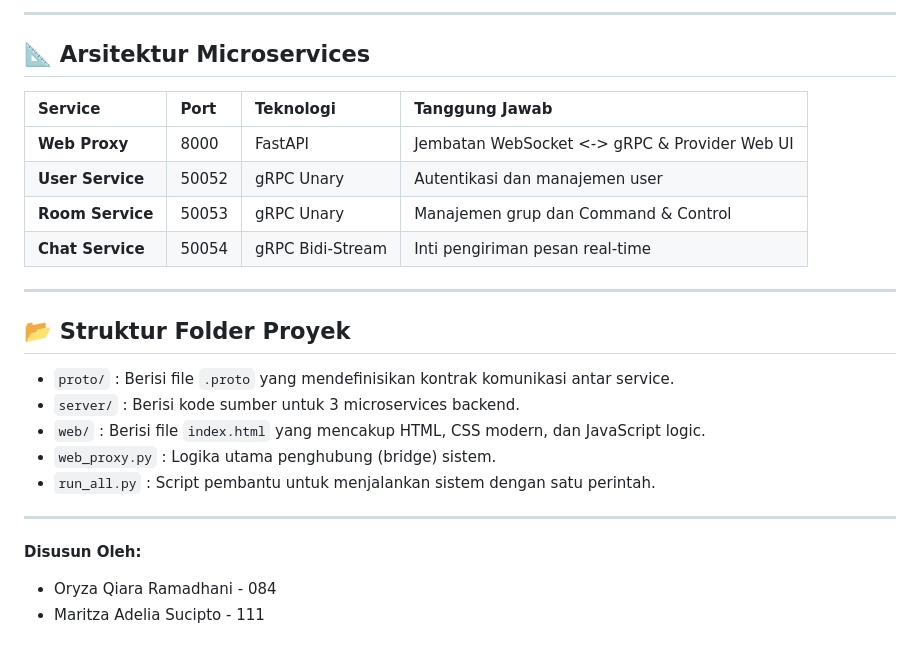
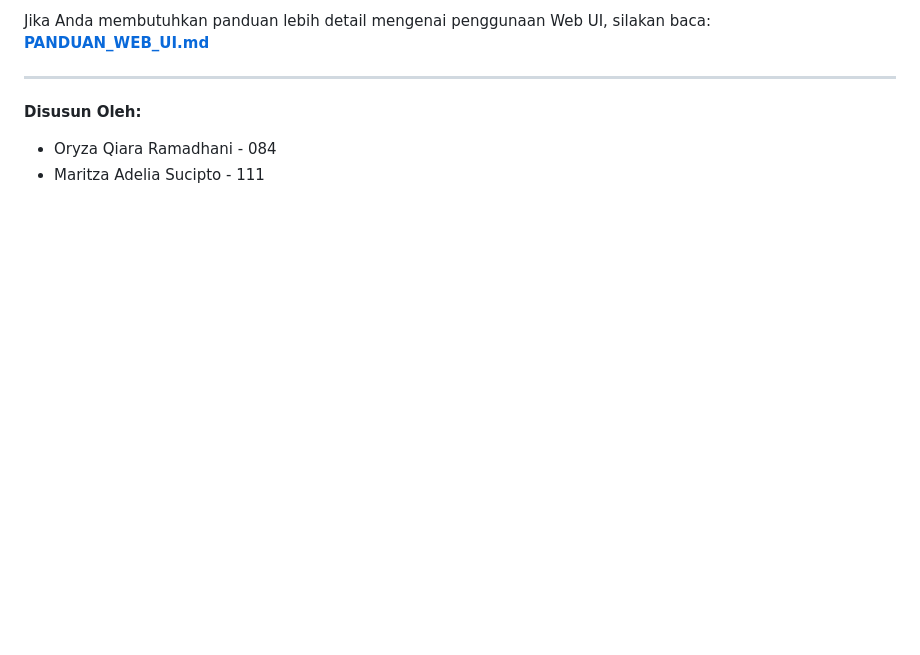
Before and after one commit to maritzaadeliaa/grpc-chat-system, a Markdown page: README.md, the part around one of its changes. Rendered like a GitHub page; blank space fills up the shorter version.

```diff
--- a/README.md
+++ b/README.md
@@ -57,22 +63,5 @@ UI dirancang untuk bereaksi terhadap pesan (event) yang datang dari WebSocket. T
----
-
-## 📐 Arsitektur Microservices
-
-| Service | Port | Teknologi | Tanggung Jawab |
-| :--- | :--- | :--- | :--- |
-| **Web Proxy** | 8000 | FastAPI | Jembatan WebSocket <-> gRPC & Provider Web UI |
-| **User Service** | 50052 | gRPC Unary | Autentikasi dan manajemen user |
-| **Room Service** | 50053 | gRPC Unary | Manajemen grup dan Command & Control |
-| **Chat Service** | 50054 | gRPC Bidi-Stream | Inti pengiriman pesan real-time |
-
----
-
-## 📂 Struktur Folder Proyek
-*   `proto/` : Berisi file `.proto` yang mendefinisikan kontrak komunikasi antar service.
-*   `server/` : Berisi kode sumber untuk 3 microservices backend.
-*   `web/` : Berisi file `index.html` yang mencakup HTML, CSS modern, dan JavaScript logic.
-*   `web_proxy.py` : Logika utama penghubung (bridge) sistem.
-*   `run_all.py` : Script pembantu untuk menjalankan sistem dengan satu perintah.
+Jika Anda membutuhkan panduan lebih detail mengenai penggunaan Web UI, silakan baca:
+**[PANDUAN_WEB_UI.md](./PANDUAN_WEB_UI.md)**
 
 ---
 
```
Also changed, not shown: other parts of README.md (+49 -43 lines).
